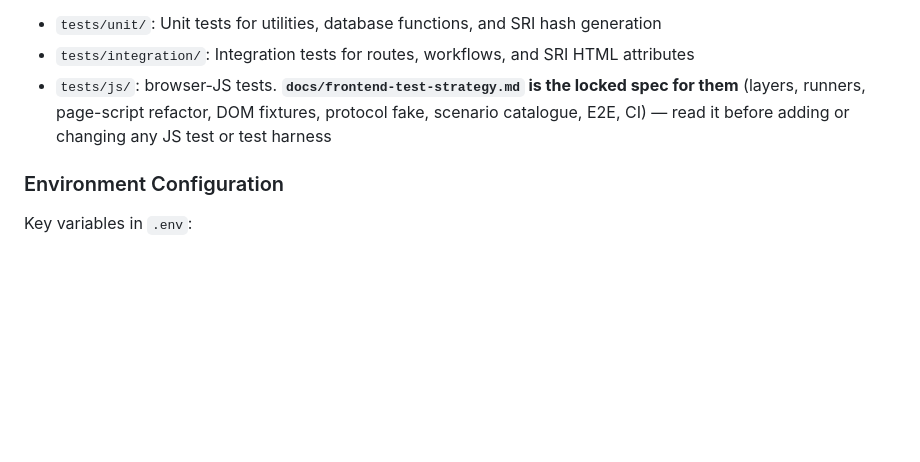
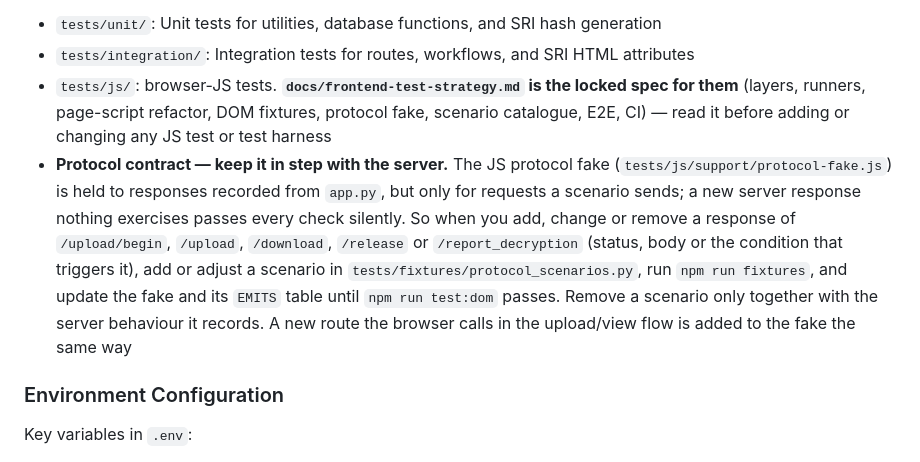
Before and after one commit to luprzybyl/buzzdrop, a Markdown page: CLAUDE.md, the part around the change. GitHub-like rendering; blank space fills up the shorter version.

Commit message:
Tell agents to keep protocol scenarios in step with the server
Nothing fails when app.py gains a protocol response that no scenario
sends, so the fake would silently not know it. CLAUDE.md now says to
add, adjust or remove a scenario with every change to a protocol
response, re-record, and update the fake and EMITS until test:dom passes.

Co-Authored-By: Claude Opus 5.5 <noreply@anthropic.com>
Claude-Session: https://claude.ai/code/session_014ZNScQ7GEzeCDn1EqST9Db

```diff
--- a/CLAUDE.md
+++ b/CLAUDE.md
@@ -179,6 +179,7 @@ Test structure:
 - `tests/unit/`: Unit tests for utilities, database functions, and SRI hash generation
 - `tests/integration/`: Integration tests for routes, workflows, and SRI HTML attributes
 - `tests/js/`: browser-JS tests. **`docs/frontend-test-strategy.md` is the locked spec for them** (layers, runners, page-script refactor, DOM fixtures, protocol fake, scenario catalogue, E2E, CI) — read it before adding or changing any JS test or test harness
+- **Protocol contract — keep it in step with the server.** The JS protocol fake (`tests/js/support/protocol-fake.js`) is held to responses recorded from `app.py`, but only for requests a scenario sends; a new server response nothing exercises passes every check silently. So when you add, change or remove a response of `/upload/begin`, `/upload`, `/download`, `/release` or `/report_decryption` (status, body or the condition that triggers it), add or adjust a scenario in `tests/fixtures/protocol_scenarios.py`, run `npm run fixtures`, and update the fake and its `EMITS` table until `npm run test:dom` passes. Remove a scenario only together with the server behaviour it records. A new route the browser calls in the upload/view flow is added to the fake the same way
 
 ### Environment Configuration
 
```
